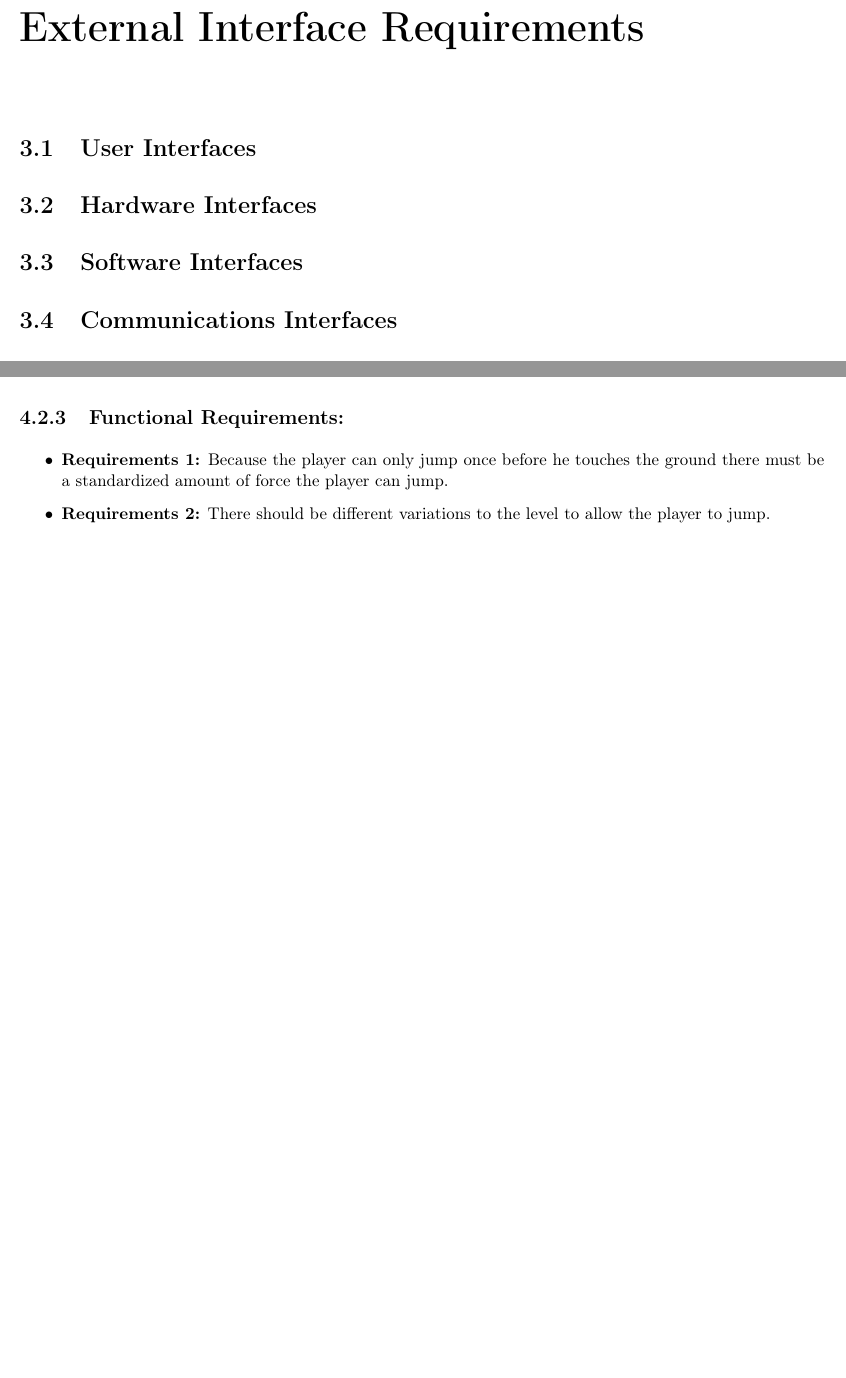
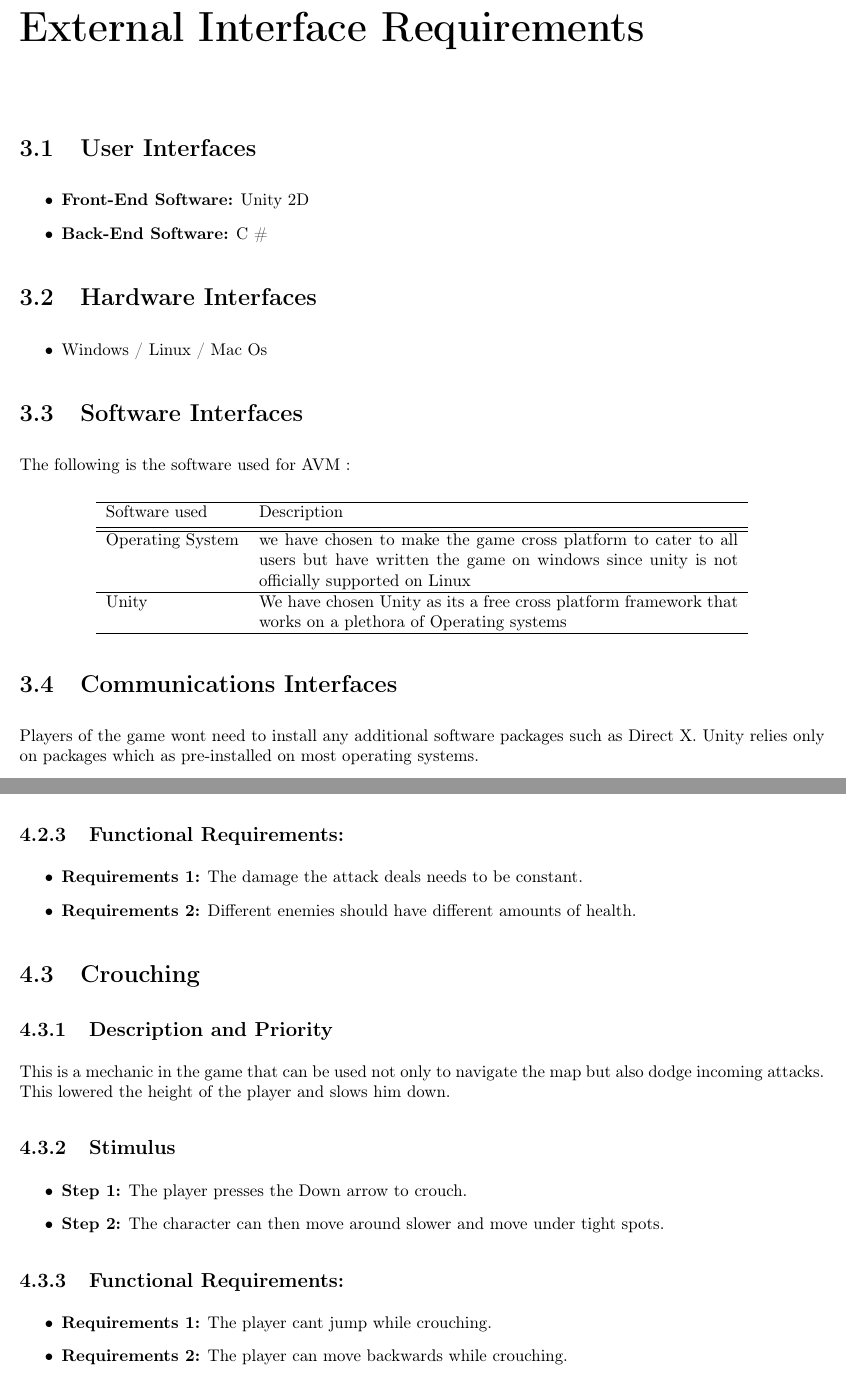
Before and after one commit to Slayingripper/Requirements-Specification, a LaTeX document (alda_g17.tex, which reads content/content.tex): two parts of pages 9 and 11 of 17, joined at a grey line, cut so that both start at the same text, the shorter picture padded with empty space. Compiled offline with pdfLaTeX.

Commit message:
updated software interfaces and Communication interfaces

```diff
--- a/content/content.tex
+++ b/content/content.tex
@@ -93,10 +92,41 @@ The game is implemented in Unity. Every thing is made from scratch including spr
 \label{External Interface Requirements}
 
 \section{User Interfaces}
+
+\begin{itemize}
+    \item \textbf{Front-End Software:} Unity 2D
+    \item \textbf{Back-End Software:} C \#
+\end{itemize}
+
 \section{Hardware Interfaces}
+\begin{itemize}
+    \item Windows / Linux / Mac Os
+\end{itemize}
+
 \section{Software Interfaces}
+The following is the software used for AVM :
+
+\begin{center}
+
+ \begin{tabular}{ l p {10cm}}
+
+ \hline
+ Software used & Description \\ [0.5ex]
+ \hline\hline
+ Operating System & we have chosen to make the game cross platform to cater to all users but have written the game on windows since unity is not officially supported on Linux \\
+ \hline
+ Unity & We have chosen Unity as its a free cross platform framework that works on a plethora of Operating systems  \\
+ \hline
+
+\end{tabular}
+
+\end{center}
+
+
+
+
 \section{Communications Interfaces}
-
+Players of the game wont need to install any additional software packages such as Direct X. Unity relies only on packages which as pre-installed on most operating systems.
 
 \chapter{System Features}
 \label{System Features}
@@ -125,10 +155,23 @@ This i fundamental to the game itself as the game requires the player to kill en
 \end{itemize}
 \subsection{Functional Requirements:}
 \begin{itemize}
-    \item \textbf{Requirements 1:} Because the player can only jump once before he touches the ground there must be a standardized amount of force the player can jump.
-    \item \textbf{Requirements 2:} There should be different variations to the level to allow the player to jump.
+    \item \textbf{Requirements 1:} The damage the attack deals needs to be constant.
+    \item \textbf{Requirements 2:} Different enemies should have different amounts of health.
 \end{itemize}
 
+\section{Crouching}
+\subsection{Description and Priority}
+This is a mechanic in the game that can be used not only to navigate the map but also dodge incoming attacks. This lowered the height of the player and slows him down.
+\subsection{Stimulus}
+\begin{itemize}
+    \item \textbf{Step 1:} The player presses the Down arrow to crouch.
+    \item \textbf{Step 2:} The character can then move around slower and move under tight spots.
+\end{itemize}
+\subsection{Functional Requirements:}
+\begin{itemize}
+    \item \textbf{Requirements 1:} The player cant jump while crouching.
+    \item \textbf{Requirements 2:} The player can move backwards while crouching.
+\end{itemize}
 \chapter{Other Nonfunctional Requirements}
 \label{Other Nonfunctional Requirements}
 
```
Also changed, not shown: content/content.tex (13 more changed lines).
